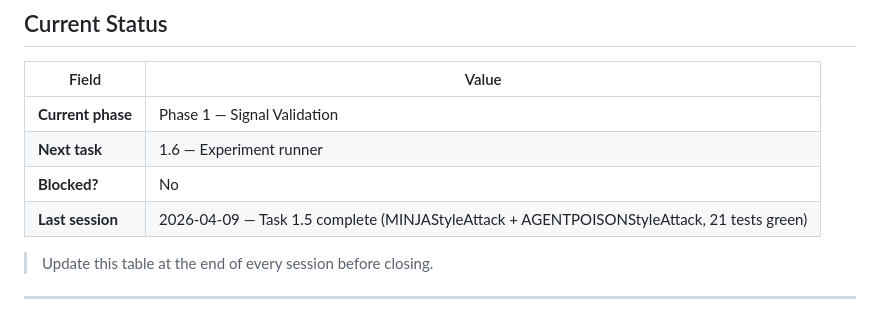
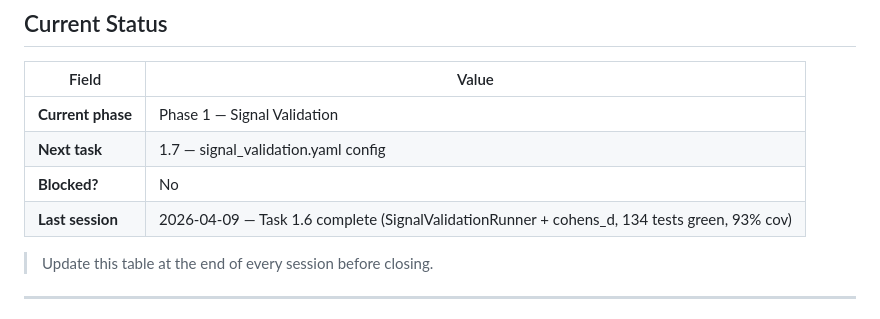
Before and after one commit to rajo69/chronoagent, a Markdown page: CLAUDE.md, the part around the change. Rendered like a GitHub page.

Commit message:
chore(docs): mark task 1.6 complete, advance next task to 1.7
Co-Authored-By: Claude Sonnet 4.6 <noreply@anthropic.com>

```diff
--- a/CLAUDE.md
+++ b/CLAUDE.md
@@ -9,9 +9,9 @@
 | Field | Value |
 |-------|-------|
 | **Current phase** | Phase 1 — Signal Validation |
-| **Next task** | 1.6 — Experiment runner |
+| **Next task** | 1.7 — signal_validation.yaml config |
 | **Blocked?** | No |
-| **Last session** | 2026-04-09 — Task 1.5 complete (MINJAStyleAttack + AGENTPOISONStyleAttack, 21 tests green) |
+| **Last session** | 2026-04-09 — Task 1.6 complete (SignalValidationRunner + cohens_d, 134 tests green, 93% cov) |
 
 > Update this table at the end of every session before closing.
 
```
Also changed, not shown: PLAN.md (+1 -1 lines).
